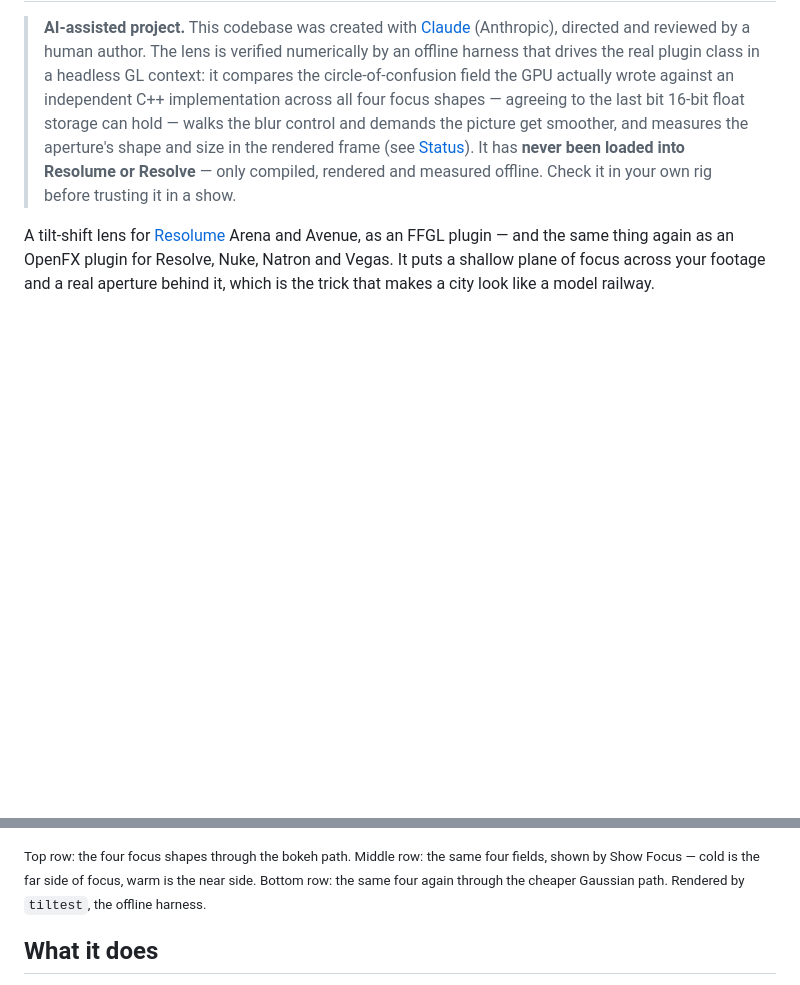
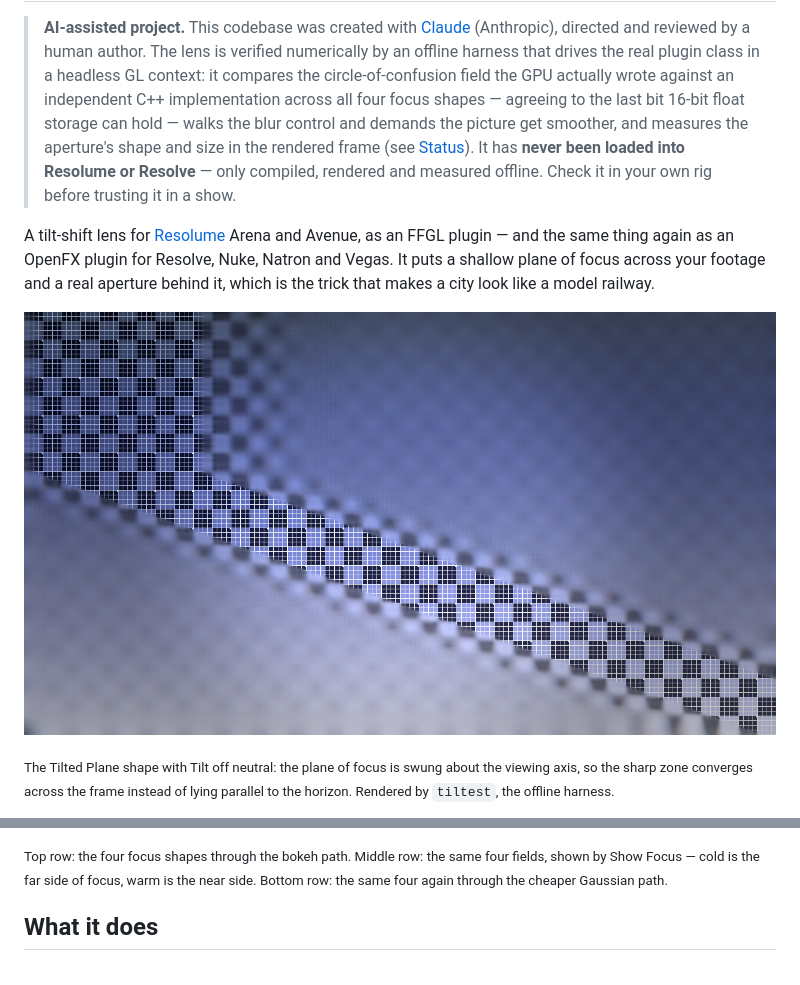
Before and after one commit to stoatworks-labs/tilter, a Markdown page: README.md, 2 parts joined by grey strips. Rendered like a GitHub page; pictures changed too: docs/hero.png (added); blank space fills up the shorter version.

Commit message:
tilter: hero and card images
Co-Authored-By: Claude Opus 5 <noreply@anthropic.com>

```diff
--- a/README.md
+++ b/README.md
@@ -17,12 +17,17 @@ Natron and Vegas. It puts a shallow plane of focus across your footage and a
 real aperture behind it, which is the trick that makes a city look like a model
 railway.
 
+![A sharp wedge converging across an otherwise defocused field](docs/hero.png)
+
+<sub>The Tilted Plane shape with Tilt off neutral: the plane of focus is swung
+about the viewing axis, so the sharp zone converges across the frame instead of
+lying parallel to the horizon. Rendered by `tiltest`, the offline harness.</sub>
+
 ![The four focus shapes, each shown as a picture and as a field](docs/contact-sheet.png)
 
 <sub>Top row: the four focus shapes through the bokeh path. Middle row: the same
 four fields, shown by Show Focus — cold is the far side of focus, warm is the
-near side. Bottom row: the same four again through the cheaper Gaussian path.
-Rendered by `tiltest`, the offline harness.</sub>
+near side. Bottom row: the same four again through the cheaper Gaussian path.</sub>
 
 ## What it does
 
```
Also changed, not shown: docs/thumb.png (added).
